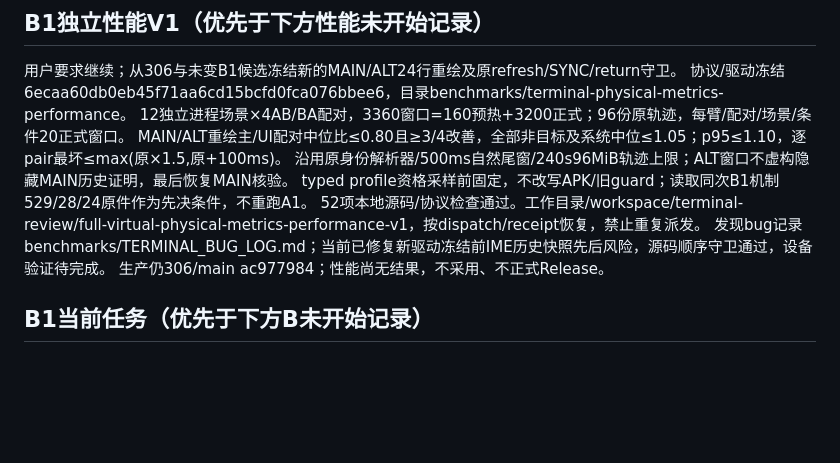
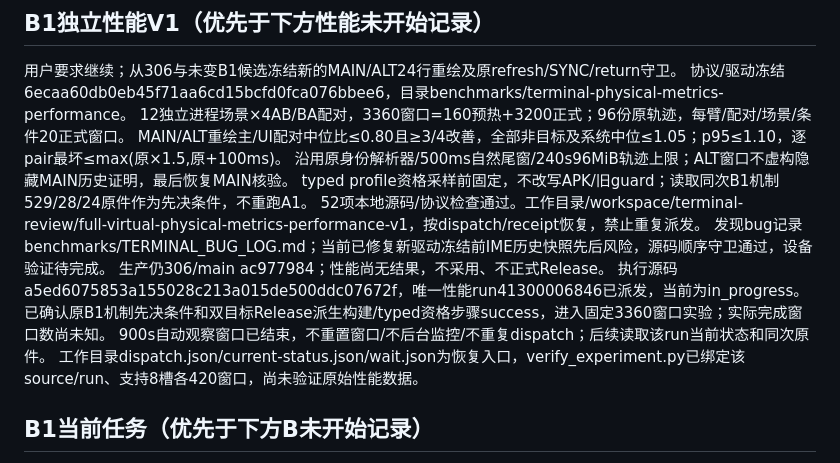
Before and after one commit to navy2016/rikkahub-tool-ui-enhance, a Markdown page: AGENTS.md, the part around the change. Rendered like a GitHub page; blank space fills up the shorter version.

Commit message:
docs(terminal): checkpoint the single running B1 performance experiment and verification state [skip ci]

```diff
--- a/AGENTS.md
+++ b/AGENTS.md
@@ -20,6 +20,10 @@ typed profile资格采样前固定，不改写APK/旧guard；读取同次B1机
 52项本地源码/协议检查通过。工作目录/workspace/terminal-review/full-virtual-physical-metrics-performance-v1，按dispatch/receipt恢复，禁止重复派发。
 发现bug记录benchmarks/TERMINAL_BUG_LOG.md；当前已修复新驱动冻结前IME历史快照先后风险，源码顺序守卫通过，设备验证待完成。
 生产仍306/main ac977984；性能尚无结果，不采用、不正式Release。
+执行源码a5ed6075853a155028c213a015de500ddc07672f，唯一性能run41300006846已派发，当前为in_progress。
+已确认原B1机制先决条件和双目标Release派生构建/typed资格步骤success，进入固定3360窗口实验；实际完成窗口数尚未知。
+900s自动观察窗口已结束，不重置窗口/不后台监控/不重复dispatch；后续读取该run当前状态和同次原件。
+工作目录dispatch.json/current-status.json/wait.json为恢复入口，verify_experiment.py已绑定该source/run、支持8槽各420窗口，尚未验证原始性能数据。
 
 ## B1当前任务（优先于下方B未开始记录）
 
```
